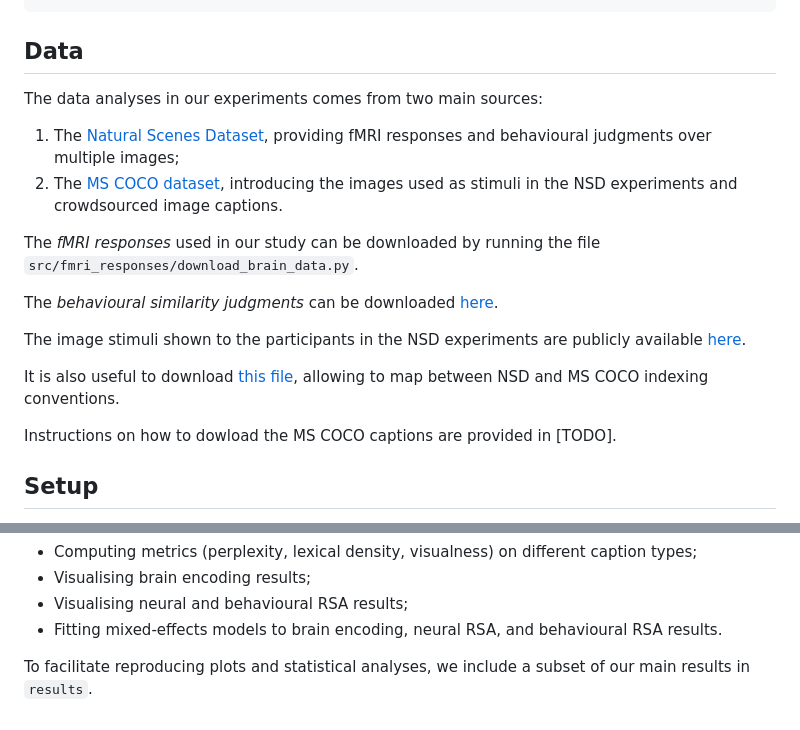
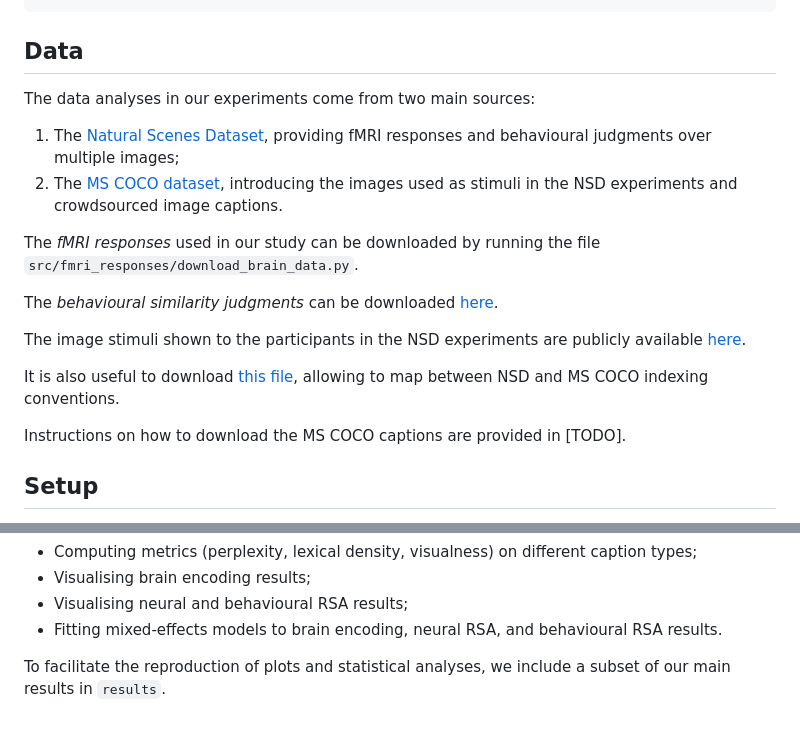
Before and after one commit to dmg-illc/linguistic-representations-visual-perception, a Markdown page: README.md, 2 parts joined by grey strips. Drawn GitHub-style.

```diff
--- a/README.md
+++ b/README.md
@@ -41,7 +46,7 @@ The repository is structured as follows:
 
 ## Data
 
-The data analyses in our experiments comes from two main sources:
+The data analyses in our experiments come from two main sources:
 1. The [Natural Scenes Dataset](https://www.nature.com/articles/s41593-021-00962-x), providing fMRI responses and behavioural judgments over multiple images;
 2. The [MS COCO dataset](https://link.springer.com/chapter/10.1007/978-3-319-10602-1_48), introducing the images used as stimuli in the NSD experiments and crowdsourced image captions.
 
@@ -53,7 +58,7 @@ The image stimuli shown to the participants in the NSD experiments are publicly
 
 It is also useful to download [this file](https://natural-scenes-dataset.s3.amazonaws.com/nsddata/experiments/nsd/nsd_expdesign.mat), allowing to map between NSD and MS COCO indexing conventions.
 
-Instructions on how to dowload the MS COCO captions are provided in [TODO].
+Instructions on how to download the MS COCO captions are provided in [TODO].
 
 ## Setup
 
@@ -78,4 +83,4 @@ Additional code to analyse these results is provided in `data_analyses`. More sp
 * Visualising neural and behavioural RSA results;
 * Fitting mixed-effects models to brain encoding, neural RSA, and behavioural RSA results.
 
-To facilitate reproducing plots and statistical analyses, we include a subset of our main results in `results`.
+To facilitate the reproduction of plots and statistical analyses, we include a subset of our main results in `results`.
```
Also changed, not shown: other parts of README.md (+5 -0 lines).
